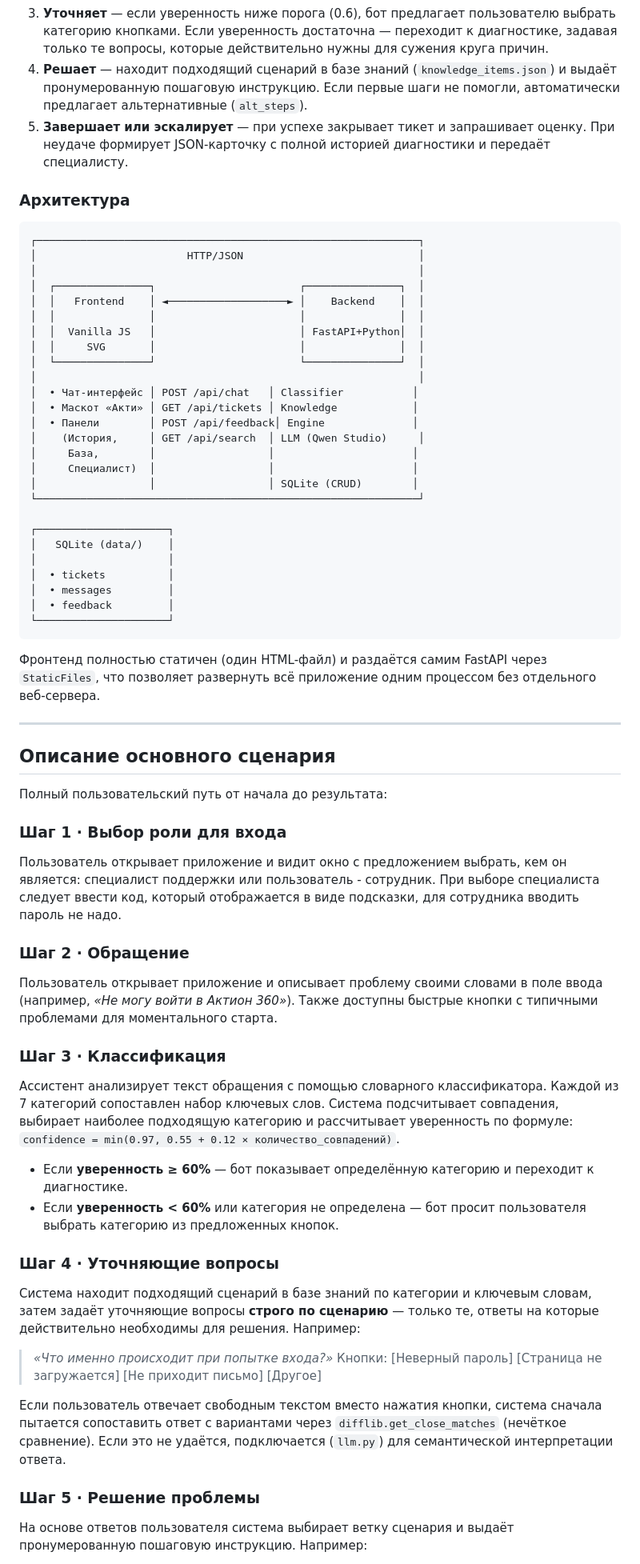
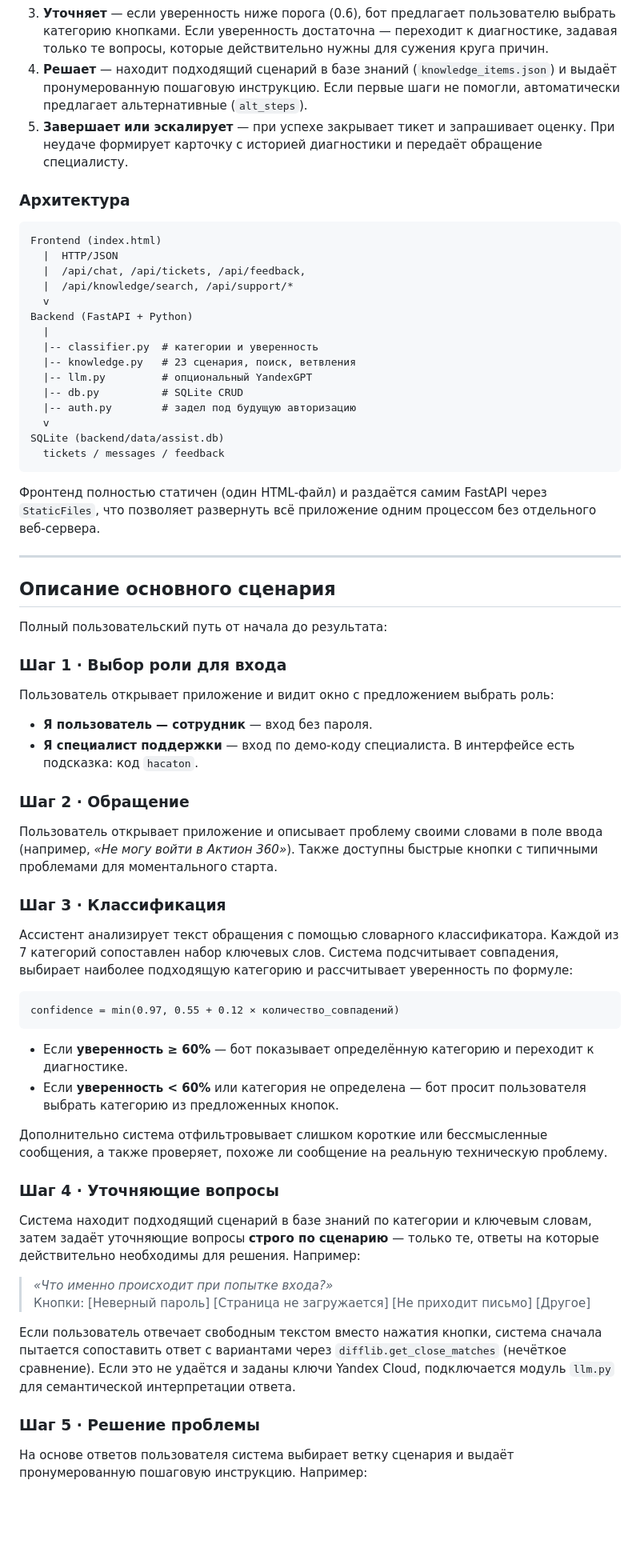
Before and after one commit to aall6-d/hahatonz, a Markdown page: README.md, the part around one of its changes. Shown at 80% size. Drawn GitHub-style; blank space fills up the shorter version.

````diff
--- a/README.md
+++ b/README.md
@@ -47,36 +61,26 @@
 2. **Классифицирует** — словарный алгоритм (`classifier.py`) сопоставляет текст с ключевыми словами 7 категорий каталога услуг и вычисляет числовой показатель уверенности (от 0 до 1).
 3. **Уточняет** — если уверенность ниже порога (0.6), бот предлагает пользователю выбрать категорию кнопками. Если уверенность достаточна — переходит к диагностике, задавая только те вопросы, которые действительно нужны для сужения круга причин.
 4. **Решает** — находит подходящий сценарий в базе знаний (`knowledge_items.json`) и выдаёт пронумерованную пошаговую инструкцию. Если первые шаги не помогли, автоматически предлагает альтернативные (`alt_steps`).
-5. **Завершает или эскалирует** — при успехе закрывает тикет и запрашивает оценку. При неудаче формирует JSON-карточку с полной историей диагностики и передаёт специалисту.
+5. **Завершает или эскалирует** — при успехе закрывает тикет и запрашивает оценку. При неудаче формирует карточку с историей диагностики и передаёт обращение специалисту.
 
 ### Архитектура
-```
-┌─────────────────────────────────────────────────────────────┐
-│                        HTTP/JSON                            │
-│                                                             │
-│  ┌───────────────┐                       ┌───────────────┐  │
-│  │   Frontend    │ ◄───────────────────► │    Backend    │  │
-│  │               │                       │               │  │
-│  │  Vanilla JS   │                       │ FastAPI+Python│  │
-│  │     SVG       │                       │               │  │
-│  └───────────────┘                       └───────────────┘  │
-│                                                             │
-│  • Чат-интерфейс │ POST /api/chat   │ Classifier           │
-│  • Маскот «Акти» │ GET /api/tickets │ Knowledge            │
-│  • Панели        │ POST /api/feedback│ Engine              │
-│    (История,     │ GET /api/search  │ LLM (Qwen Studio)     │
-│     База,        │                  │                      │
-│     Специалист)  │                  │                      │
-│                  │                  │ SQLite (CRUD)        │
-└─────────────────────────────────────────────────────────────┘
 
-┌─────────────────────┐
-│   SQLite (data/)    │
-│                     │
-│  • tickets          │
-│  • messages         │
-│  • feedback         │
-└─────────────────────┘
+```text
+Frontend (index.html)
+  |  HTTP/JSON
+  |  /api/chat, /api/tickets, /api/feedback,
+  |  /api/knowledge/search, /api/support/*
+  v
+Backend (FastAPI + Python)
+  |
+  |-- classifier.py  # категории и уверенность
+  |-- knowledge.py   # 23 сценария, поиск, ветвления
+  |-- llm.py         # опциональный YandexGPT
+  |-- db.py          # SQLite CRUD
+  |-- auth.py        # задел под будущую авторизацию
+  v
+SQLite (backend/data/assist.db)
+  tickets / messages / feedback
 ```
 
 Фронтенд полностью статичен (один HTML-файл) и раздаётся самим FastAPI через `StaticFiles`, что позволяет развернуть всё приложение одним процессом без отдельного веб-сервера.
@@ -88,26 +92,40 @@
 Полный пользовательский путь от начала до результата:
 
 ### Шаг 1 · Выбор роли для входа
-Пользователь открывает приложение и видит окно с предложением выбрать, кем он является: специалист поддержки или пользователь - сотрудник. При выборе специалиста следует ввести код, который отображается в виде подсказки, для сотрудника вводить пароль не надо.
+
+Пользователь открывает приложение и видит окно с предложением выбрать роль:
+
+- **Я пользователь — сотрудник** — вход без пароля.
+- **Я специалист поддержки** — вход по демо-коду специалиста. В интерфейсе есть подсказка: код `hacaton`.
 
 ### Шаг 2 · Обращение
+
 Пользователь открывает приложение и описывает проблему своими словами в поле ввода (например, *«Не могу войти в Актион 360»*). Также доступны быстрые кнопки с типичными проблемами для моментального старта.
 
 ### Шаг 3 · Классификация
-Ассистент анализирует текст обращения с помощью словарного классификатора. Каждой из 7 категорий сопоставлен набор ключевых слов. Система подсчитывает совпадения, выбирает наиболее подходящую категорию и рассчитывает уверенность по формуле: `confidence = min(0.97, 0.55 + 0.12 × количество_совпадений)`.
+
+Ассистент анализирует текст обращения с помощью словарного классификатора. Каждой из 7 категорий сопоставлен набор ключевых слов. Система подсчитывает совпадения, выбирает наиболее подходящую категорию и рассчитывает уверенность по формуле:
+
+```text
+confidence = min(0.97, 0.55 + 0.12 × количество_совпадений)
+```
 
 - Если **уверенность ≥ 60%** — бот показывает определённую категорию и переходит к диагностике.
 - Если **уверенность < 60%** или категория не определена — бот просит пользователя выбрать категорию из предложенных кнопок.
 
+Дополнительно система отфильтровывает слишком короткие или бессмысленные сообщения, а также проверяет, похоже ли сообщение на реальную техническую проблему.
+
 ### Шаг 4 · Уточняющие вопросы
+
 Система находит подходящий сценарий в базе знаний по категории и ключевым словам, затем задаёт уточняющие вопросы **строго по сценарию** — только те, ответы на которые действительно необходимы для решения. Например:
 
 > *«Что именно происходит при попытке входа?»*
 > Кнопки: [Неверный пароль] [Страница не загружается] [Не приходит письмо] [Другое]
 
-Если пользователь отвечает свободным текстом вместо нажатия кнопки, система сначала пытается сопоставить ответ с вариантами через `difflib.get_close_matches` (нечёткое сравнение). Если это не удаётся, подключается (`llm.py`) для семантической интерпретации ответа.
+Если пользователь отвечает свободным текстом вместо нажатия кнопки, система сначала пытается сопоставить ответ с вариантами через `difflib.get_close_matches` (нечёткое сравнение). Если это не удаётся и заданы ключи Yandex Cloud, подключается модуль `llm.py` для семантической интерпретации ответа.
 
 ### Шаг 5 · Решение проблемы
+
 На основе ответов пользователя система выбирает ветку сценария и выдаёт пронумерованную пошаговую инструкцию. Например:
 
 > 1. Проверьте раскладку клавиатуры и CapsLock
````
Also changed, not shown: other parts of README.md (+180 -71 lines).
